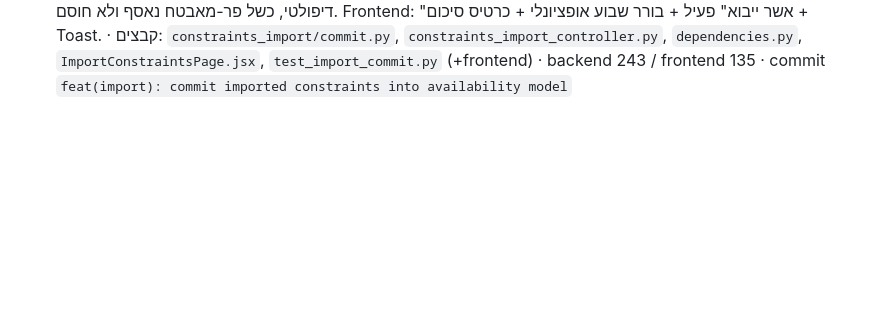
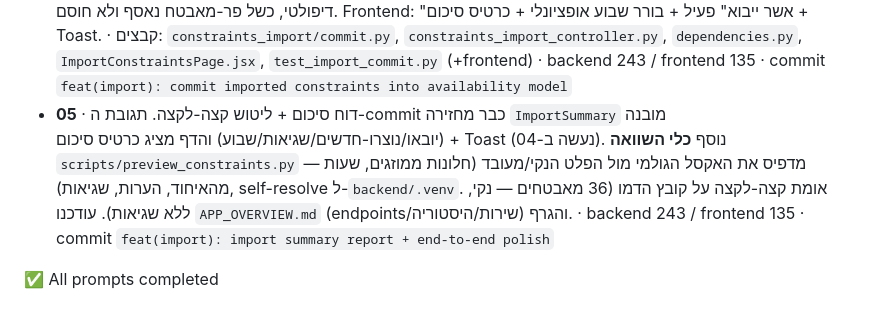
Before and after one commit to yosefco3/ilutsim_app, a Markdown page: STAGE_B_PROMPTS/01_excel_pipeline/_PROGRESS.md, the part around the change. Rendered like a GitHub page; blank space fills up the shorter version.

Commit message:
docs(stage-b): mark step 05 done — task 01 (excel pipeline) complete
Co-Authored-By: Claude Opus 4.8 <noreply@anthropic.com>

```diff
--- a/STAGE_B_PROMPTS/01_excel_pipeline/_PROGRESS.md
+++ b/STAGE_B_PROMPTS/01_excel_pipeline/_PROGRESS.md
@@ -23,3 +23,10 @@
   שבוע אופציונלי + כרטיס סיכום + Toast. · קבצים: `constraints_import/commit.py`, `constraints_import_controller.py`,
   `dependencies.py`, `ImportConstraintsPage.jsx`, `test_import_commit.py` (+frontend) · backend 243 / frontend 135 ·
   commit `feat(import): commit imported constraints into availability model`
+- **05** · דוח סיכום + ליטוש קצה-לקצה. תגובת ה-commit כבר מחזירה `ImportSummary` מובנה (יובאו/נוצרו-חדשים/שגיאות/שבוע)
+  והדף מציג כרטיס סיכום + Toast (נעשה ב-04). נוסף **כלי השוואה** `scripts/preview_constraints.py` — מדפיס את האקסל
+  הגולמי מול הפלט הנקי/מעובד (חלונות ממוזגים, שעות מהאיחוד, הערות, שגיאות), self-resolve ל-`backend/.venv`. אומת
+  קצה-לקצה על קובץ הדמו (36 מאבטחים — נקי, ללא שגיאות). עודכנו `APP_OVERVIEW.md` (endpoints/שירות/היסטוריה) והגרף.
+  · backend 243 / frontend 135 · commit `feat(import): import summary report + end-to-end polish`
+
+✅ All prompts completed
```
Also changed, not shown: STAGE_B_PROMPTS/01_excel_pipeline/05_import_summary_report.md (deleted, +0 -45 lines).
